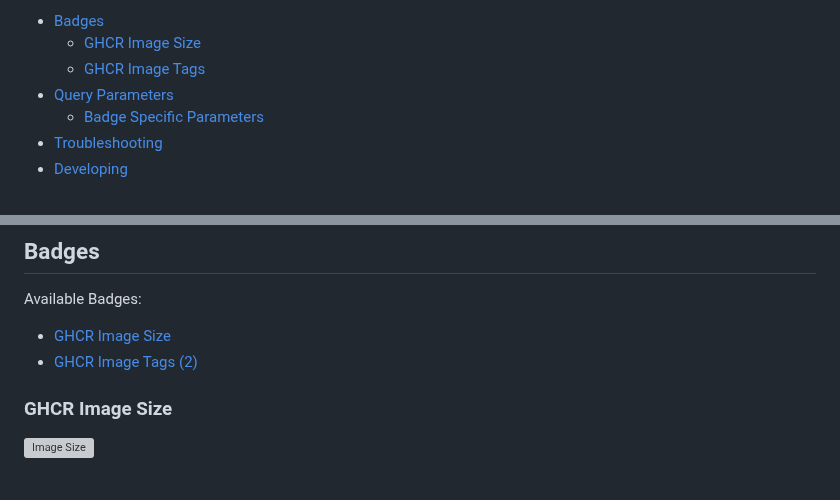
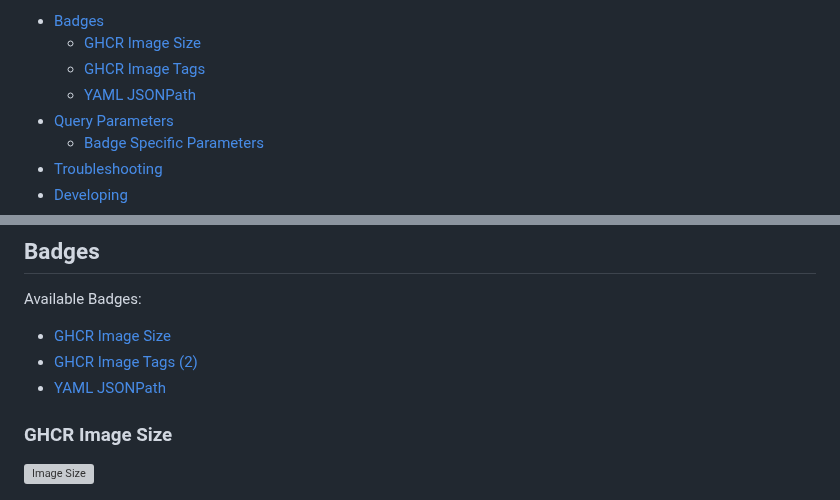
Before and after one commit to smashedr/node-badges, a Markdown page: README.md, 2 parts joined by grey strips. GitHub-like rendering; grey boxes are pictures that could not be loaded.

```diff
--- a/README.md
+++ b/README.md
@@ -35,6 +35,7 @@ Please [let us know](https://github.com/smashedr/node-badges/discussions/categor
 - [Badges](#Badges)
   - [GHCR Image Size](#ghcr-image-size)
   - [GHCR Image Tags](#ghcr-image-tags)
+  - [YAML JSONPath](#yaml-jsonpath)
 - [Query Parameters](#query-parameters)
   - [Badge Specific Parameters](#badge-specific-parameters)
 - [Troubleshooting](#Troubleshooting)
@@ -58,6 +59,7 @@ Available Badges:
 
 - [GHCR Image Size](#ghcr-image-size)
 - [GHCR Image Tags (2)](#ghcr-image-tags)
+- [YAML JSONPath](#yaml-jsonpath)
 
 ### GHCR Image Size
 
```
